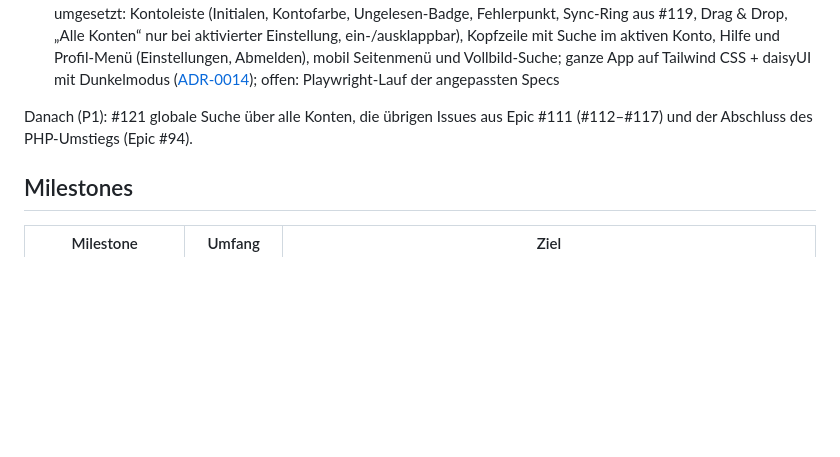
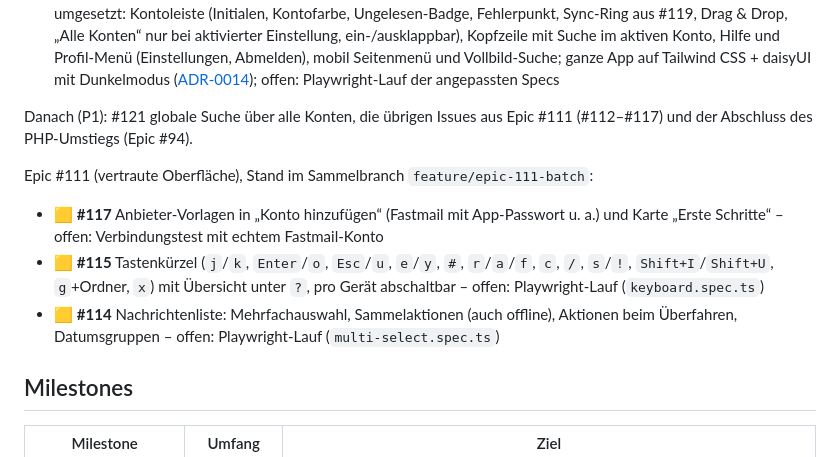
Before and after one commit to mszkb/fastmail-alternative, a Markdown page: ROADMAP.md, the part around the change. GitHub-like rendering; blank space fills up the shorter version.

Commit message:
Track the epic #111 batch in the roadmap
Co-Authored-By: Claude Opus 5.5 <noreply@anthropic.com>
Claude-Session: https://claude.ai/code/session_01Ya6anjY1qvMi1QJdd7ZmWj

```diff
--- a/ROADMAP.md
+++ b/ROADMAP.md
@@ -17,6 +17,12 @@ Die GitHub-Labels `P0`/`P1`/`P2` entsprechen der Priorität hier. P0 ist bewusst
 2. 🟨 **#120** App-Rahmen in voller Breite: Kontoleiste mit Initialen, Kopfzeile mit Suche, Profil-Menü (Epic #111) – umgesetzt: Kontoleiste (Initialen, Kontofarbe, Ungelesen-Badge, Fehlerpunkt, Sync-Ring aus #119, Drag & Drop, „Alle Konten“ nur bei aktivierter Einstellung, ein-/ausklappbar), Kopfzeile mit Suche im aktiven Konto, Hilfe und Profil-Menü (Einstellungen, Abmelden), mobil Seitenmenü und Vollbild-Suche; ganze App auf Tailwind CSS + daisyUI mit Dunkelmodus ([ADR-0014](docs/adr/0014-styling-tailwind-daisyui.md)); offen: Playwright-Lauf der angepassten Specs
 
 Danach (P1): #121 globale Suche über alle Konten, die übrigen Issues aus Epic #111 (#112–#117) und der Abschluss des PHP-Umstiegs (Epic #94).
+
+Epic #111 (vertraute Oberfläche), Stand im Sammelbranch `feature/epic-111-batch`:
+
+- 🟨 **#117** Anbieter-Vorlagen in „Konto hinzufügen“ (Fastmail mit App-Passwort u. a.) und Karte „Erste Schritte“ – offen: Verbindungstest mit echtem Fastmail-Konto
+- 🟨 **#115** Tastenkürzel (`j`/`k`, `Enter`/`o`, `Esc`/`u`, `e`/`y`, `#`, `r`/`a`/`f`, `c`, `/`, `s`/`!`, `Shift+I`/`Shift+U`, `g`+Ordner, `x`) mit Übersicht unter `?`, pro Gerät abschaltbar – offen: Playwright-Lauf (`keyboard.spec.ts`)
+- 🟨 **#114** Nachrichtenliste: Mehrfachauswahl, Sammelaktionen (auch offline), Aktionen beim Überfahren, Datumsgruppen – offen: Playwright-Lauf (`multi-select.spec.ts`)
 
 ## Milestones
 
```
